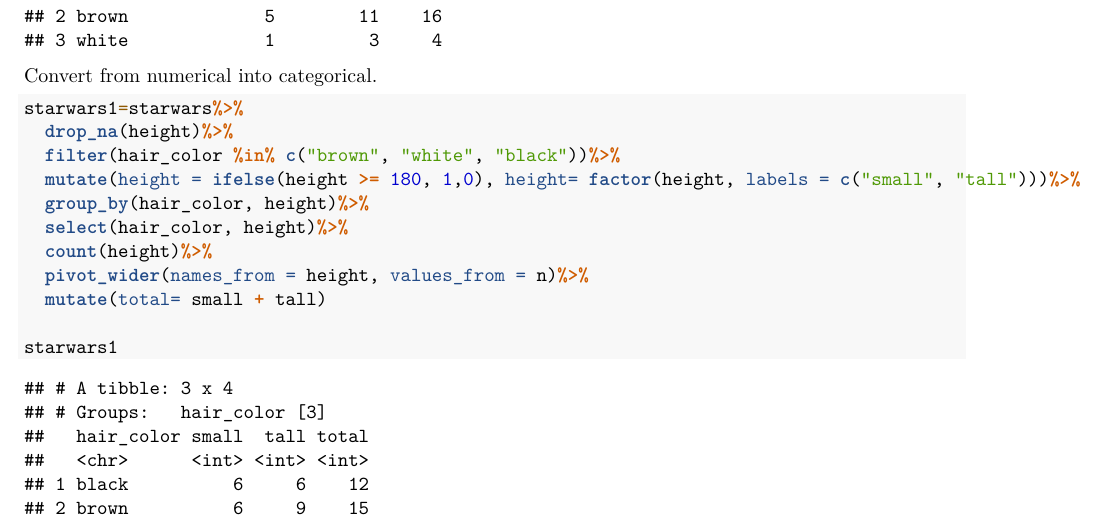
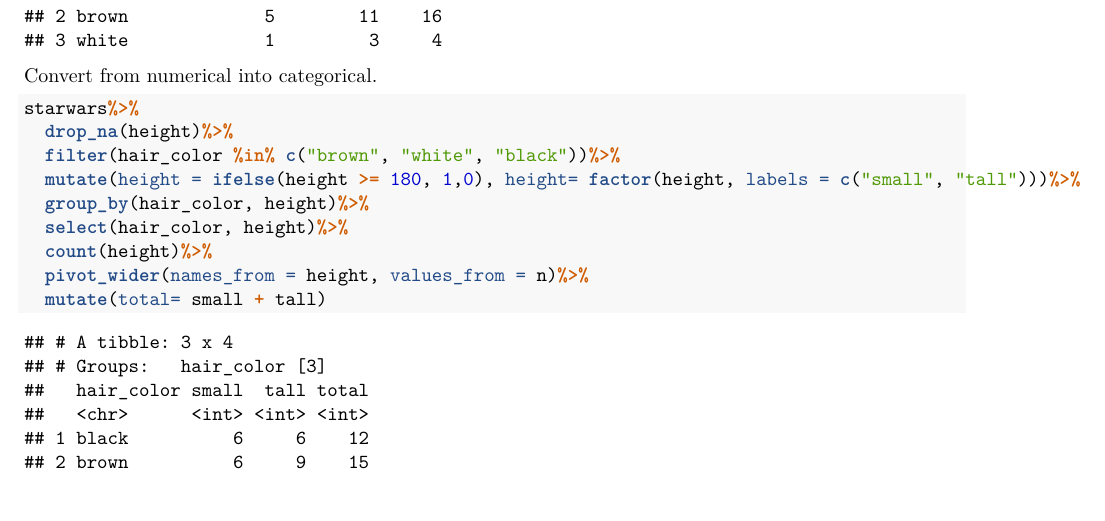
Before and after one commit to simonmig10/Statistik-3.semester, an R Markdown document (Starwars.Rmd): part of page 2 of 3, cut so that both start at the same text, the shorter picture padded with empty space. Rendered offline with R 4.5, knitr and Pandoc, then LaTeX, with nearby package versions.

Commit message:
minus starwars1

````diff
--- a/Starwars.Rmd
+++ b/Starwars.Rmd
@@ -48,7 +48,7 @@
 
 Convert from numerical into categorical.
 ```{r}
-starwars1=starwars%>%
+starwars%>%
   drop_na(height)%>%
   filter(hair_color %in% c("brown", "white", "black"))%>%
   mutate(height = ifelse(height >= 180, 1,0), height= factor(height, labels = c("small", "tall")))%>%
@@ -58,7 +58,7 @@
   pivot_wider(names_from = height, values_from = n)%>%
   mutate(total= small + tall)
 
-starwars1
+
 ```
 
 Bar chart
````
